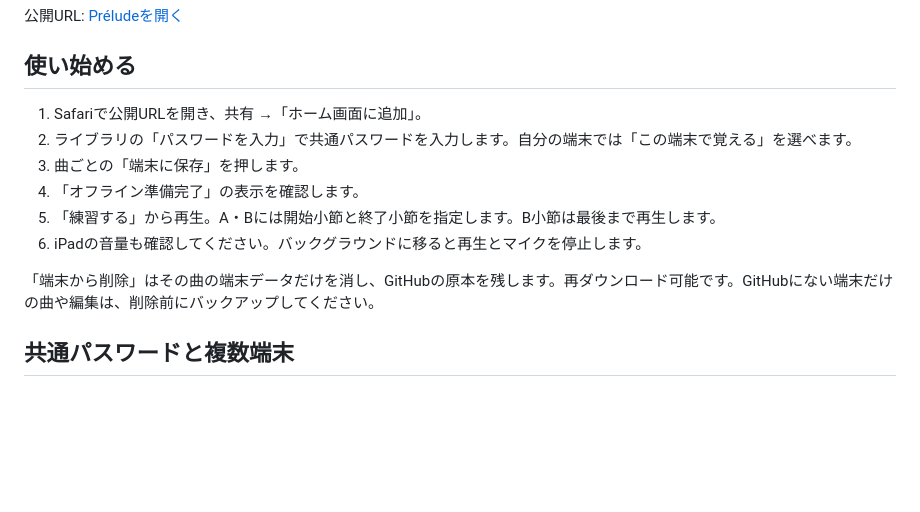
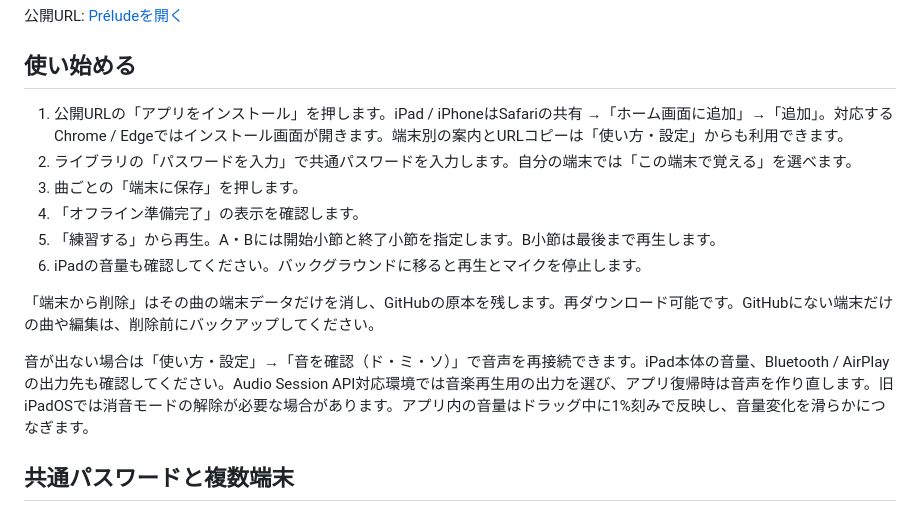
Before and after one commit to ryoyakatayama/prelude-piano, a Markdown page: README.md, the part around the change. Drawn GitHub-style; blank space fills up the shorter version.

```diff
--- a/README.md
+++ b/README.md
@@ -6,7 +6,7 @@ iPad / Safariで使う、端末内保存に対応したピアノ練習PWAです
 
 ## 使い始める
 
-1. Safariで公開URLを開き、共有 →「ホーム画面に追加」。
+1. 公開URLの「アプリをインストール」を押します。iPad / iPhoneはSafariの共有 →「ホーム画面に追加」→「追加」。対応するChrome / Edgeではインストール画面が開きます。端末別の案内とURLコピーは「使い方・設定」からも利用できます。
 2. ライブラリの「パスワードを入力」で共通パスワードを入力します。自分の端末では「この端末で覚える」を選べます。
 3. 曲ごとの「端末に保存」を押します。
 4. 「オフライン準備完了」の表示を確認します。
@@ -14,6 +14,8 @@ iPad / Safariで使う、端末内保存に対応したピアノ練習PWAです
 6. iPadの音量も確認してください。バックグラウンドに移ると再生とマイクを停止します。
 
 「端末から削除」はその曲の端末データだけを消し、GitHubの原本を残します。再ダウンロード可能です。GitHubにない端末だけの曲や編集は、削除前にバックアップしてください。
+
+音が出ない場合は「使い方・設定」→「音を確認（ド・ミ・ソ）」で音声を再接続できます。iPad本体の音量、Bluetooth / AirPlayの出力先も確認してください。Audio Session API対応環境では音楽再生用の出力を選び、アプリ復帰時は音声を作り直します。旧iPadOSでは消音モードの解除が必要な場合があります。アプリ内の音量はドラッグ中に1%刻みで反映し、音量変化を滑らかにつなぎます。
 
 ## 共通パスワードと複数端末
 
```
Also changed, not shown: VERIFICATION.md (+10 -0 lines).
